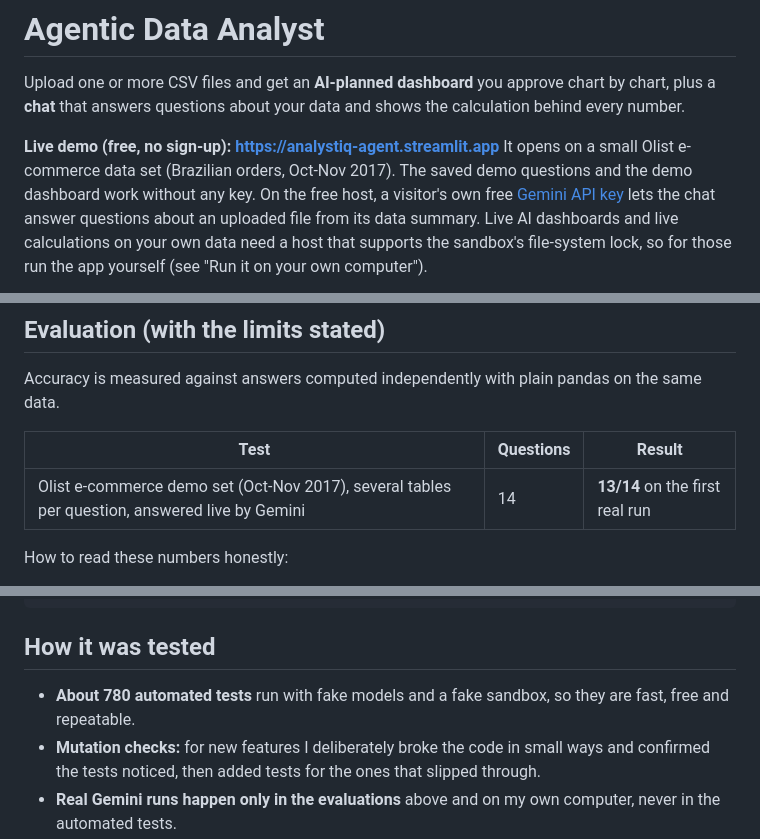
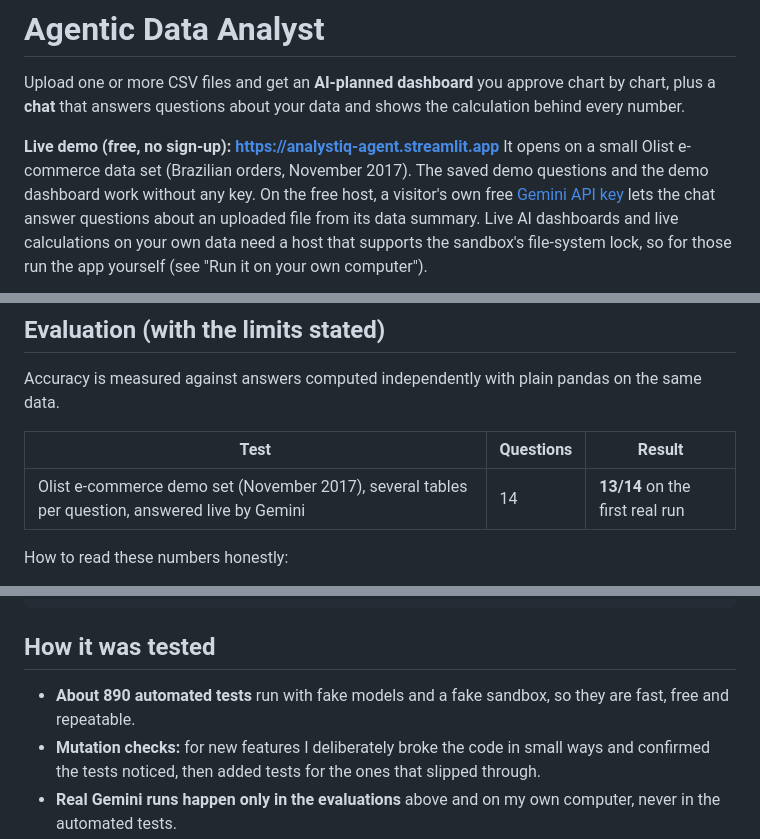
Before and after one commit to beingranjithm/data-analyst-agent, a Markdown page: README.md, 3 parts joined by grey strips. Rendered like a GitHub page.

```diff
--- a/README.md
+++ b/README.md
@@ -4,7 +4,7 @@ Upload one or more CSV files and get an **AI-planned dashboard** you approve cha
 questions about your data and shows the calculation behind every number.
 
 **Live demo (free, no sign-up): https://analystiq-agent.streamlit.app**
-It opens on a small Olist e-commerce data set (Brazilian orders, Oct-Nov 2017). The saved demo questions and the demo
+It opens on a small Olist e-commerce data set (Brazilian orders, November 2017). The saved demo questions and the demo
 dashboard work without any key.
 On the free host, a visitor's own free [Gemini API key](https://aistudio.google.com) lets the chat answer questions about an
 uploaded file from its data summary. Live AI dashboards and live calculations on your own data need a host that supports the
@@ -61,7 +61,7 @@ Accuracy is measured against answers computed independently with plain pandas on
 
 | Test | Questions | Result |
 |---|---|---|
-| Olist e-commerce demo set (Oct-Nov 2017), several tables per question, answered live by Gemini | 14 | **13/14** on the first real run |
+| Olist e-commerce demo set (November 2017), several tables per question, answered live by Gemini | 14 | **13/14** on the first real run |
 
 How to read these numbers honestly:
 - **The one miss is a real finding, not noise.** For "which customer state placed the most orders", the AI answered
@@ -138,7 +138,7 @@ sample_data/             a small sales file and the Olist e-commerce demo set
 
 ## How it was tested
 
-- **About 780 automated tests** run with fake models and a fake sandbox, so they are fast, free and repeatable.
+- **About 890 automated tests** run with fake models and a fake sandbox, so they are fast, free and repeatable.
 - **Mutation checks:** for new features I deliberately broke the code in small ways and confirmed the tests noticed, then
   added tests for the ones that slipped through.
 - **Real Gemini runs happen only in the evaluations** above and on my own computer, never in the automated tests.
```
Also changed, not shown: other parts of README.md (+1 -1 lines), DATA_LICENSE.md (+1 -1 lines), DEPLOY.md (+1 -1 lines), docs/assets/ai-dashboard.png (added), 11 other files.
